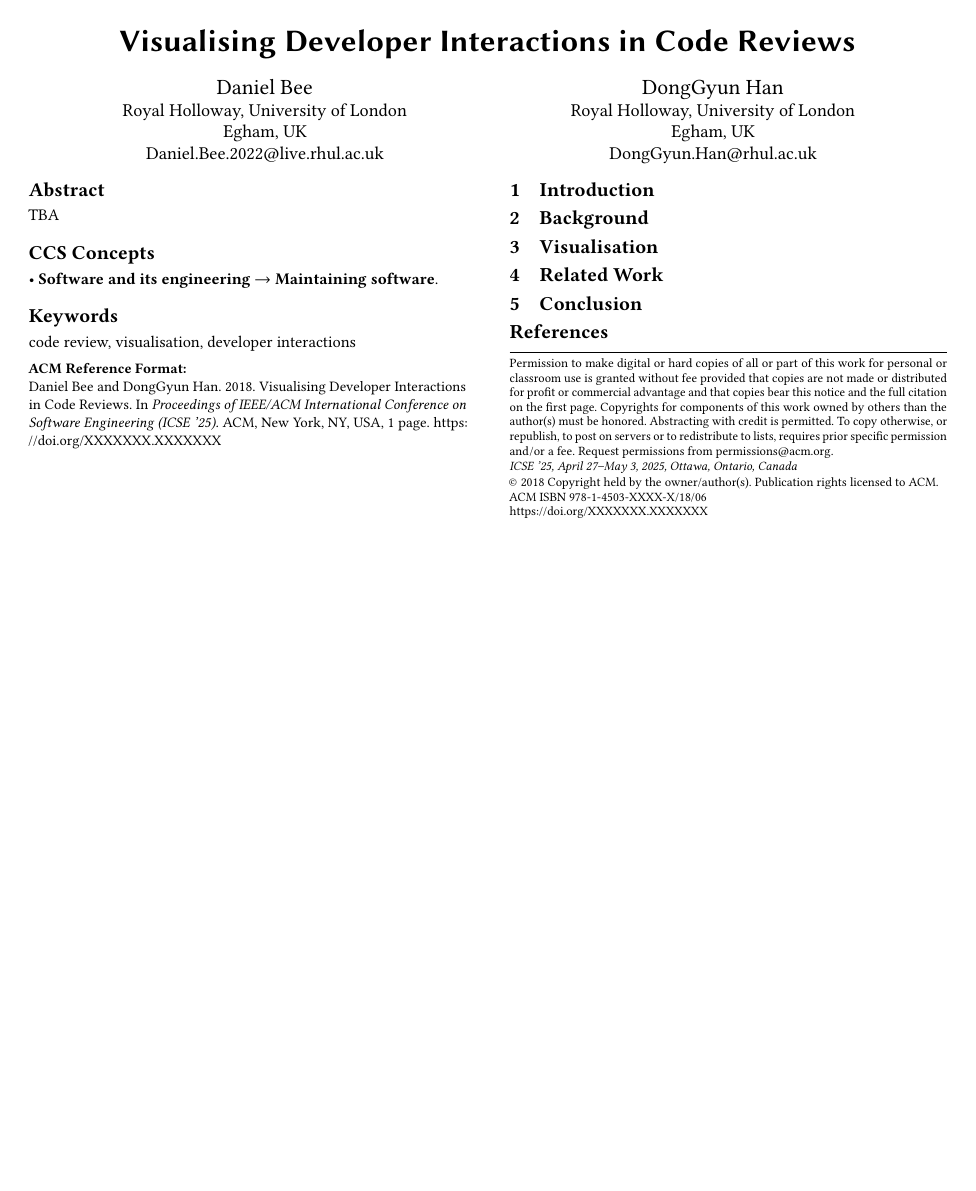
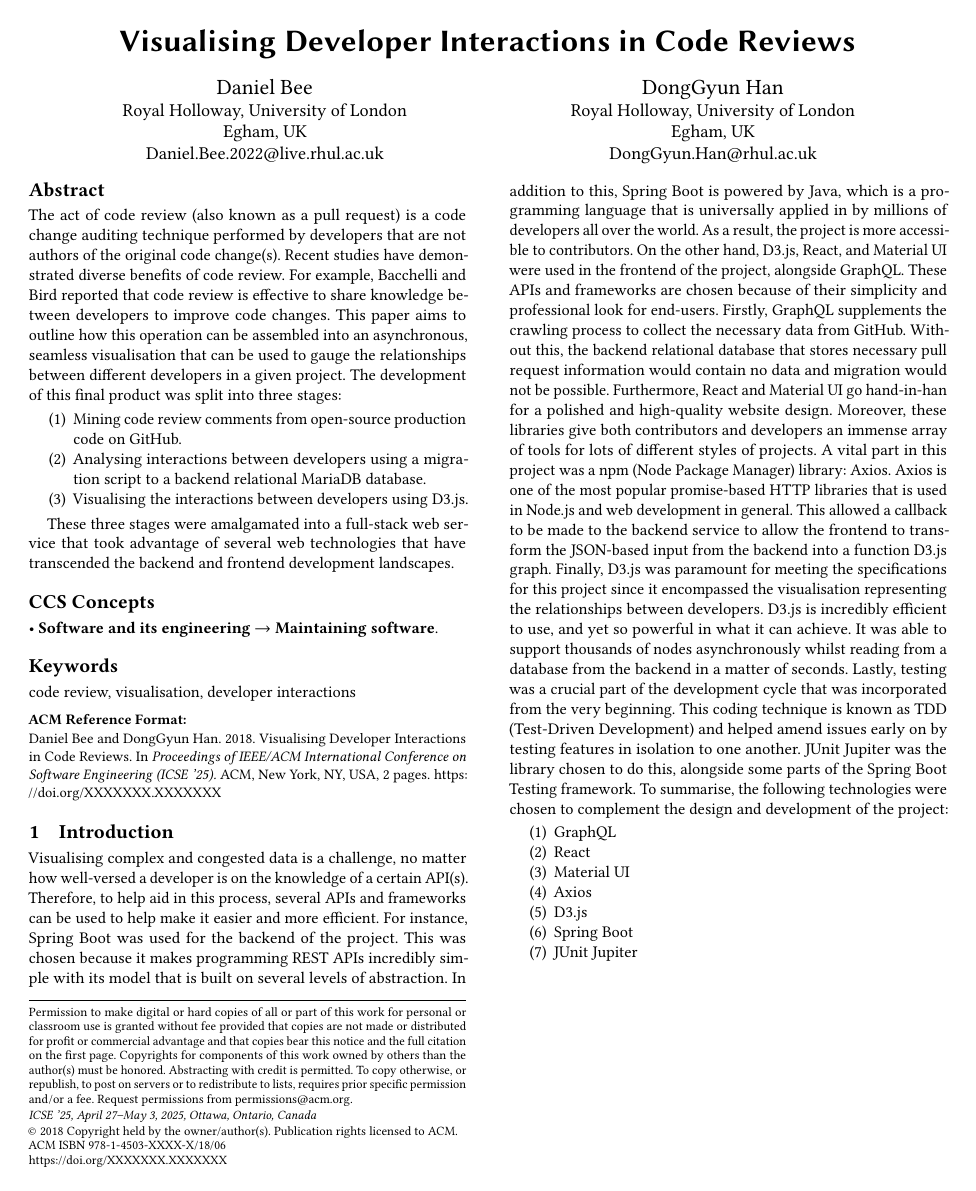
Before and after one commit to DanJBee/CodeReviewVisualisation, a LaTeX paper (ICSE2025-Demo/main.tex): the whole page before the commit and page 1 of 2 after it. Compiled offline with pdfLaTeX.

Commit message:
Add abstract & introduction sections in first draft of paper

```diff
--- a/ICSE2025-Demo/main.tex
+++ b/ICSE2025-Demo/main.tex
@@ -146,7 +146,19 @@
 %% The abstract is a short summary of the work to be presented in the
 %% article.
 \begin{abstract}
-  TBA
+  The act of code review (also known as a pull request) is a code change auditing technique performed by developers that are not authors of the original code change(s).
+    Recent studies have demonstrated diverse benefits of code review.
+    For example, Bacchelli and Bird reported that code review is effective to share knowledge between developers to improve code changes. % (REFERENCE HERE)
+    This paper aims to outline how this operation can be assembled into an asynchronous, seamless visualisation that can be used to gauge the relationships between different developers in a given project.
+    The development of this final product was split into three stages:
+
+    \begin{enumerate}
+        \item Mining code review comments from open-source production code on GitHub.
+        \item Analysing interactions between developers using a migration script to a backend relational MariaDB database.
+        \item Visualising the interactions between developers using D3.js.
+    \end{enumerate}
+
+    These three stages were amalgamated into a full-stack web service that took advantage of several web technologies that have transcended the backend and frontend development landscapes.
 \end{abstract}
 
 %%
@@ -179,6 +191,50 @@
 \section{Introduction}
 \label{sec:introduction}
 
+Visualising complex and congested data is a challenge,
+no matter how well-versed a developer is on the knowledge of a certain API(s).
+Therefore,
+to help aid in this process, several APIs and frameworks can be used to help make it easier and more efficient.
+For instance, Spring Boot was used for the backend of the project.
+This was chosen
+because it makes programming REST APIs incredibly simple with its model that is built on several levels of abstraction.
+In addition to this,
+Spring Boot is powered by Java,
+which is a programming language that is universally applied in by millions of developers all over the world.
+As a result, the project is more accessible to contributors.
+On the other hand, D3.js, React, and Material UI were used in the frontend of the project, alongside GraphQL\@.
+These APIs and frameworks are chosen because of their simplicity and professional look for end-users.
+Firstly, GraphQL supplements the crawling process to collect the necessary data from GitHub.
+Without this,
+the backend relational database that stores necessary pull request information would contain no data and migration would not be possible.
+Furthermore, React and Material UI go hand-in-han for a polished and high-quality website design.
+Moreover,
+these libraries give both contributors and developers an immense array of tools for lots of different styles of projects.
+A vital part in this project was a npm (Node Package Manager) library: Axios.
+Axios is one of the most popular promise-based HTTP libraries that is used in Node.js and web development in general.
+This allowed a callback to be made to the backend service to allow the frontend to transform the JSON-based input from the backend into a function D3.js graph.
+Finally,
+D3.js was paramount
+for meeting the specifications for this project
+since it encompassed the visualisation representing the relationships between developers.
+D3.js is incredibly efficient to use, and yet so powerful in what it can achieve.
+It was able to support thousands of nodes asynchronously whilst reading from a database from the backend in a matter of seconds.
+Lastly, testing was a crucial part of the development cycle that was incorporated from the very beginning.
+This coding technique is known as TDD (Test-Driven Development) and helped amend issues early on by testing features in isolation to one another.
+JUnit Jupiter was the library chosen to do this, alongside some parts of the Spring Boot Testing framework.
+To summarise, the following technologies were chosen to complement the design and development of the project:
+
+\begin{enumerate}
+    \item GraphQL
+    \item React
+    \item Material UI
+    \item Axios
+    \item D3.js
+    \item Spring Boot
+    \item JUnit Jupiter
+\end{enumerate}
+
+\newpage
 
 \section{Background}
 \label{sec:background}
```
Also changed, not shown: ICSE2025-Demo/main.tex (6 more changed lines).
